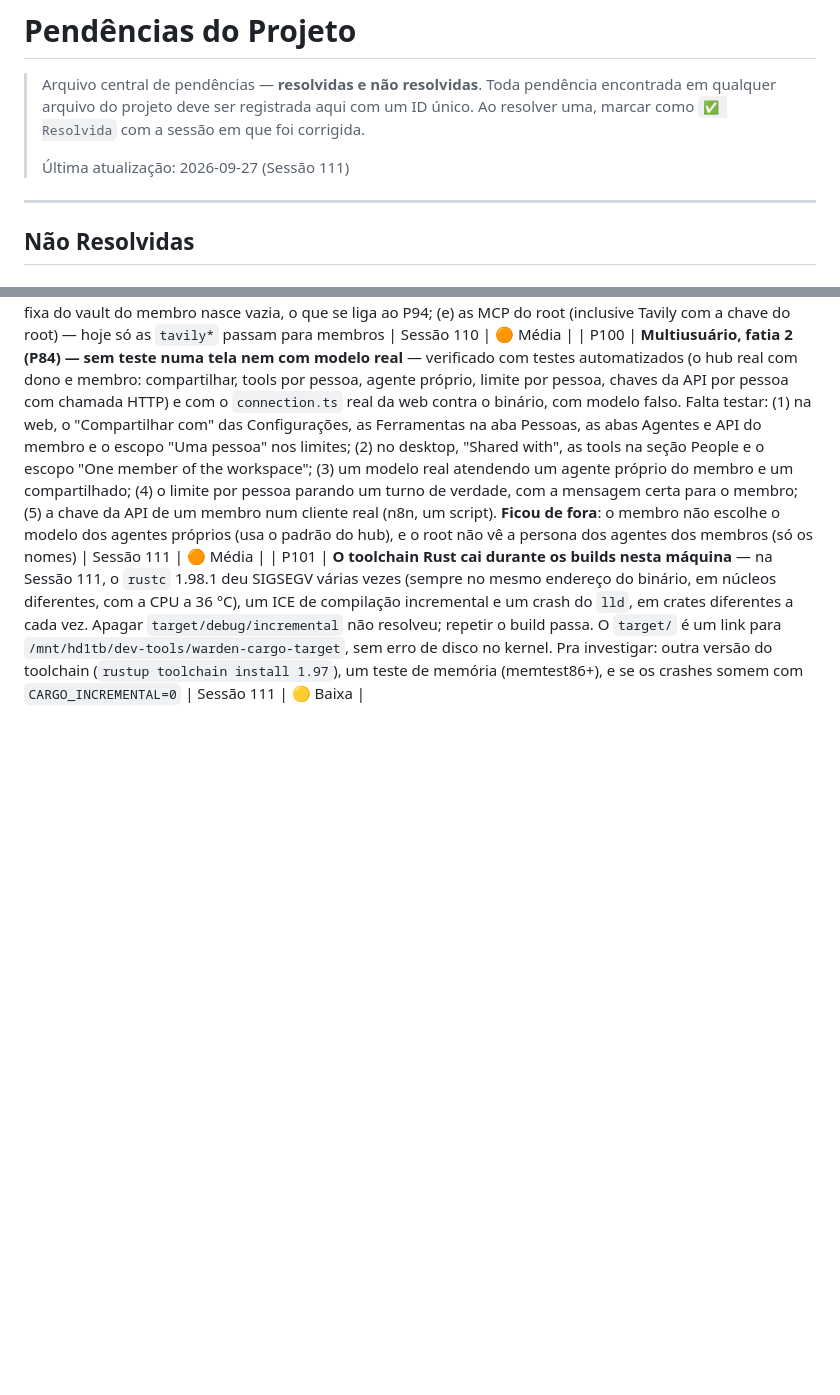
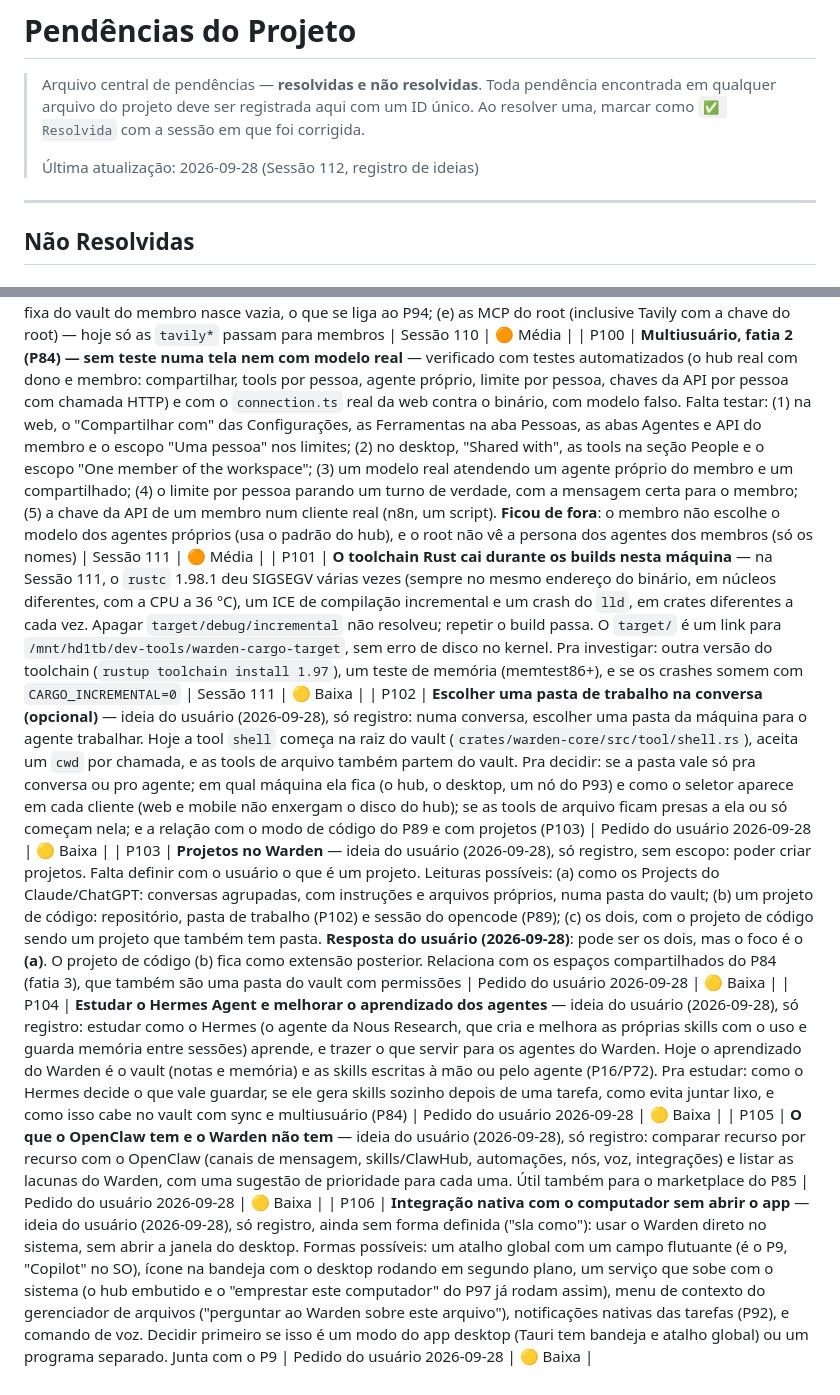
Before and after one commit to masterlxz/warden, a Markdown page: project/PENDING.md, 2 parts joined by grey strips. Drawn GitHub-style; blank space fills up the shorter version.

Commit message:
docs: registra ideias novas (P102-P106) e o modo de conversa code com o opencode no P89
Co-Authored-By: Claude Opus 5.5 <noreply@anthropic.com>

```diff
--- a/project/PENDING.md
+++ b/project/PENDING.md
@@ -4,7 +4,7 @@
 > Toda pendência encontrada em qualquer arquivo do projeto deve ser registrada aqui com um ID único.
 > Ao resolver uma, marcar como `✅ Resolvida` com a sessão em que foi corrigida.
 >
-> Última atualização: 2026-09-27 (Sessão 111)
+> Última atualização: 2026-09-28 (Sessão 112, registro de ideias)
 
 ---
 
@@ -98,3 +98,8 @@
 | P99 | **Multiusuário, fatia 1 (P84) — sem teste numa tela, entre máquinas nem com modelo real, e o que ficou de fora** — verificado com testes automatizados (o hub real com dono e membro ao mesmo tempo, a migração, o pareamento, a lista de tools) e com o `connection.ts` real da web contra o binário, com um modelo falso. Falta testar: (1) a web e o mobile de verdade: o login por usuário, a troca de senha obrigatória, a aba Pessoas, as abas escondidas para um membro; (2) a seção People do desktop e o membro criado lá entrando no hub do VPS depois do sync; (3) um modelo real conversando com um membro e escrevendo no vault dele; (4) a migração das conversas num hub com o histórico real do usuário (faça backup de `conversations-server` antes). **Ficou de fora**: (a) a extensão e o CLI remoto só entram com a chave (root); (b) o membro não tem Warden API, não cria agentes e não vê o próprio uso; (c) o vault do membro não sincroniza e não tem backup (fatia 4); (d) a memória fixa do vault do membro nasce vazia, o que se liga ao P94; (e) as MCP do root (inclusive Tavily com a chave do root) — hoje só as `tavily*` passam para membros | Sessão 110 | 🟠 Média |
 | P100 | **Multiusuário, fatia 2 (P84) — sem teste numa tela nem com modelo real** — verificado com testes automatizados (o hub real com dono e membro: compartilhar, tools por pessoa, agente próprio, limite por pessoa, chaves da API por pessoa com chamada HTTP) e com o `connection.ts` real da web contra o binário, com modelo falso. Falta testar: (1) na web, o "Compartilhar com" das Configurações, as Ferramentas na aba Pessoas, as abas Agentes e API do membro e o escopo "Uma pessoa" nos limites; (2) no desktop, "Shared with", as tools na seção People e o escopo "One member of the workspace"; (3) um modelo real atendendo um agente próprio do membro e um compartilhado; (4) o limite por pessoa parando um turno de verdade, com a mensagem certa para o membro; (5) a chave da API de um membro num cliente real (n8n, um script). **Ficou de fora**: o membro não escolhe o modelo dos agentes próprios (usa o padrão do hub), e o root não vê a persona dos agentes dos membros (só os nomes) | Sessão 111 | 🟠 Média |
 | P101 | **O toolchain Rust cai durante os builds nesta máquina** — na Sessão 111, o `rustc` 1.98.1 deu SIGSEGV várias vezes (sempre no mesmo endereço do binário, em núcleos diferentes, com a CPU a 36 °C), um ICE de compilação incremental e um crash do `lld`, em crates diferentes a cada vez. Apagar `target/debug/incremental` não resolveu; repetir o build passa. O `target/` é um link para `/mnt/hd1tb/dev-tools/warden-cargo-target`, sem erro de disco no kernel. Pra investigar: outra versão do toolchain (`rustup toolchain install 1.97`), um teste de memória (memtest86+), e se os crashes somem com `CARGO_INCREMENTAL=0` | Sessão 111 | 🟡 Baixa |
+| P102 | **Escolher uma pasta de trabalho na conversa (opcional)** — ideia do usuário (2026-09-28), só registro: numa conversa, escolher uma pasta da máquina para o agente trabalhar. Hoje a tool `shell` começa na raiz do vault (`crates/warden-core/src/tool/shell.rs`), aceita um `cwd` por chamada, e as tools de arquivo também partem do vault. Pra decidir: se a pasta vale só pra conversa ou pro agente; em qual máquina ela fica (o hub, o desktop, um nó do P93) e como o seletor aparece em cada cliente (web e mobile não enxergam o disco do hub); se as tools de arquivo ficam presas a ela ou só começam nela; e a relação com o modo de código do P89 e com projetos (P103) | Pedido do usuário 2026-09-28 | 🟡 Baixa |
+| P103 | **Projetos no Warden** — ideia do usuário (2026-09-28), só registro, sem escopo: poder criar projetos. Falta definir com o usuário o que é um projeto. Leituras possíveis: (a) como os Projects do Claude/ChatGPT: conversas agrupadas, com instruções e arquivos próprios, numa pasta do vault; (b) um projeto de código: repositório, pasta de trabalho (P102) e sessão do opencode (P89); (c) os dois, com o projeto de código sendo um projeto que também tem pasta. **Resposta do usuário (2026-09-28)**: pode ser os dois, mas o foco é o **(a)**. O projeto de código (b) fica como extensão posterior. Relaciona com os espaços compartilhados do P84 (fatia 3), que também são uma pasta do vault com permissões | Pedido do usuário 2026-09-28 | 🟡 Baixa |
+| P104 | **Estudar o Hermes Agent e melhorar o aprendizado dos agentes** — ideia do usuário (2026-09-28), só registro: estudar como o Hermes (o agente da Nous Research, que cria e melhora as próprias skills com o uso e guarda memória entre sessões) aprende, e trazer o que servir para os agentes do Warden. Hoje o aprendizado do Warden é o vault (notas e memória) e as skills escritas à mão ou pelo agente (P16/P72). Pra estudar: como o Hermes decide o que vale guardar, se ele gera skills sozinho depois de uma tarefa, como evita juntar lixo, e como isso cabe no vault com sync e multiusuário (P84) | Pedido do usuário 2026-09-28 | 🟡 Baixa |
+| P105 | **O que o OpenClaw tem e o Warden não tem** — ideia do usuário (2026-09-28), só registro: comparar recurso por recurso com o OpenClaw (canais de mensagem, skills/ClawHub, automações, nós, voz, integrações) e listar as lacunas do Warden, com uma sugestão de prioridade para cada uma. Útil também para o marketplace do P85 | Pedido do usuário 2026-09-28 | 🟡 Baixa |
+| P106 | **Integração nativa com o computador sem abrir o app** — ideia do usuário (2026-09-28), só registro, ainda sem forma definida ("sla como"): usar o Warden direto no sistema, sem abrir a janela do desktop. Formas possíveis: um atalho global com um campo flutuante (é o P9, "Copilot" no SO), ícone na bandeja com o desktop rodando em segundo plano, um serviço que sobe com o sistema (o hub embutido e o "emprestar este computador" do P97 já rodam assim), menu de contexto do gerenciador de arquivos ("perguntar ao Warden sobre este arquivo"), notificações nativas das tarefas (P92), e comando de voz. Decidir primeiro se isso é um modo do app desktop (Tauri tem bandeja e atalho global) ou um programa separado. Junta com o P9 | Pedido do usuário 2026-09-28 | 🟡 Baixa |
```
Also changed, not shown: other parts of project/PENDING.md (+1 -1 lines).
